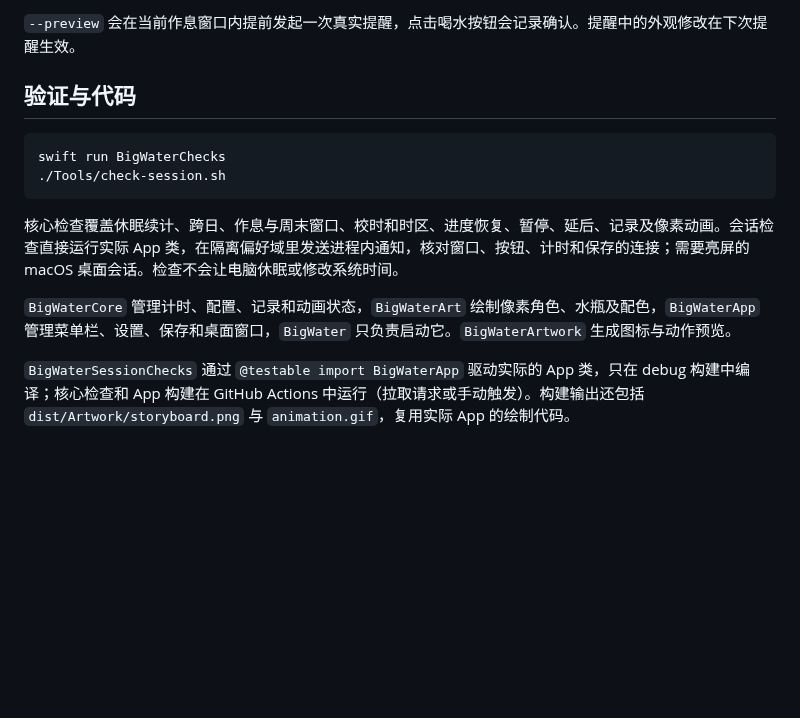
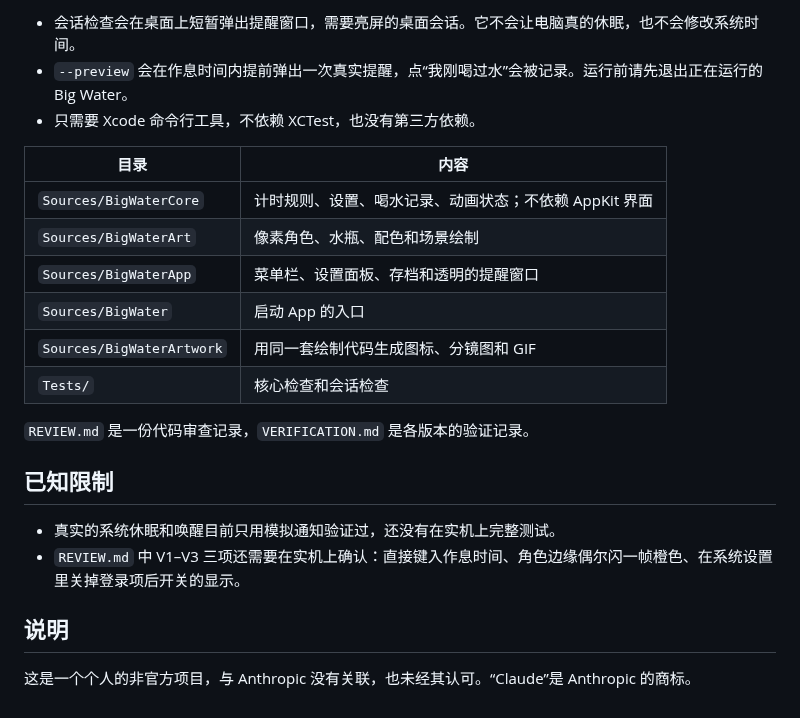
Before and after one commit to SORMaker/BigWater, a Markdown page: README.md, the part around one of its changes. Rendered like a GitHub page; blank space fills up the shorter version.

````diff
--- a/README.md
+++ b/README.md
@@ -35,16 +115,25 @@ open "dist/Big Water.app"
 ```
 
-`--preview` 会在当前作息窗口内提前发起一次真实提醒，点击喝水按钮会记录确认。提醒中的外观修改在下次提醒生效。
+- 会话检查会在桌面上短暂弹出提醒窗口，需要亮屏的桌面会话。它不会让电脑真的休眠，也不会修改系统时间。
+- `--preview` 会在作息时间内提前弹出一次真实提醒，点“我刚喝过水”会被记录。运行前请先退出正在运行的 Big Water。
+- 只需要 Xcode 命令行工具，不依赖 XCTest，也没有第三方依赖。
 
-## 验证与代码
+| 目录 | 内容 |
+| --- | --- |
+| `Sources/BigWaterCore` | 计时规则、设置、喝水记录、动画状态；不依赖 AppKit 界面 |
+| `Sources/BigWaterArt` | 像素角色、水瓶、配色和场景绘制 |
+| `Sources/BigWaterApp` | 菜单栏、设置面板、存档和透明的提醒窗口 |
+| `Sources/BigWater` | 启动 App 的入口 |
+| `Sources/BigWaterArtwork` | 用同一套绘制代码生成图标、分镜图和 GIF |
+| `Tests/` | 核心检查和会话检查 |
 
-```sh
-swift run BigWaterChecks
-./Tools/check-session.sh
-```
+`REVIEW.md` 是一份代码审查记录，`VERIFICATION.md` 是各版本的验证记录。
 
-核心检查覆盖休眠续计、跨日、作息与周末窗口、校时和时区、进度恢复、暂停、延后、记录及像素动画。会话检查直接运行实际 App 类，在隔离偏好域里发送进程内通知，核对窗口、按钮、计时和保存的连接；需要亮屏的 macOS 桌面会话。检查不会让电脑休眠或修改系统时间。
+## 已知限制
 
-`BigWaterCore` 管理计时、配置、记录和动画状态，`BigWaterArt` 绘制像素角色、水瓶及配色，`BigWaterApp` 管理菜单栏、设置、保存和桌面窗口，`BigWater` 只负责启动它。`BigWaterArtwork` 生成图标与动作预览。
+- 真实的系统休眠和唤醒目前只用模拟通知验证过，还没有在实机上完整测试。
+- `REVIEW.md` 中 V1–V3 三项还需要在实机上确认：直接键入作息时间、角色边缘偶尔闪一帧橙色、在系统设置里关掉登录项后开关的显示。
 
-`BigWaterSessionChecks` 通过 `@testable import BigWaterApp` 驱动实际的 App 类，只在 debug 构建中编译；核心检查和 App 构建在 GitHub Actions 中运行（拉取请求或手动触发）。构建输出还包括 `dist/Artwork/storyboard.png` 与 `animation.gif`，复用实际 App 的绘制代码。
+## 说明
+
+这是一个个人的非官方项目，与 Anthropic 没有关联，也未经其认可。“Claude”是 Anthropic 的商标。
````
Also changed, not shown: other parts of README.md (+100 -20 lines), docs/animation.gif (added), docs/storyboard.png (added).
